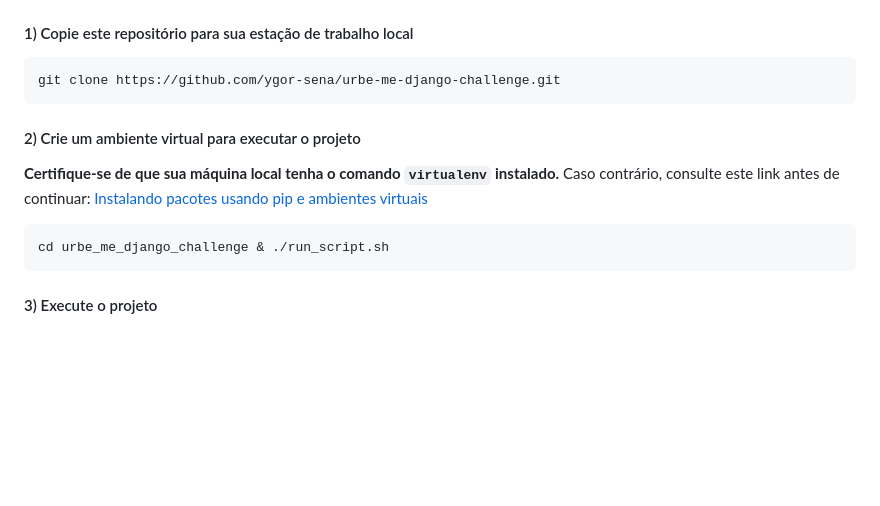
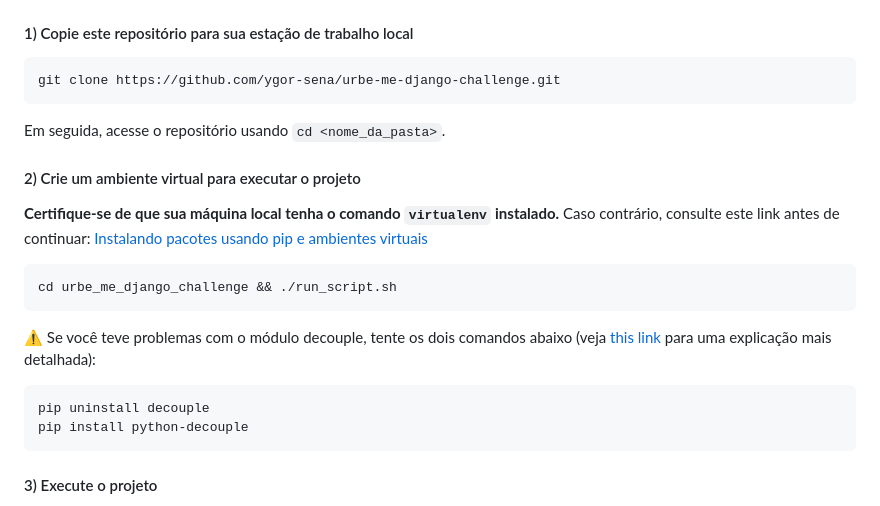
Before and after one commit to ygor-sena/urbe-me-django-challenge, a Markdown page: README-pt.md, the part around the change. Rendered like a GitHub page; blank space fills up the shorter version.

Commit message:
feat(docs): add some issues about run_script.sh

````diff
--- a/README-pt.md
+++ b/README-pt.md
@@ -30,12 +30,21 @@ Os endereços são restritos apenas ao Brasil.
 git clone https://github.com/ygor-sena/urbe-me-django-challenge.git
 ```
 
+Em seguida, acesse o repositório usando `cd <nome_da_pasta>`.
+
 #### 2) Crie um ambiente virtual para executar o projeto
 
 **Certifique-se de que sua máquina local tenha o comando `virtualenv` instalado.** Caso contrário, consulte este link antes de continuar: [Instalando pacotes usando pip e ambientes virtuais](https://packaging.python.org/en/latest/guides/installing-using-pip-and-virtual-environments/)
 
 ```html
-cd urbe_me_django_challenge & ./run_script.sh
+cd urbe_me_django_challenge && ./run_script.sh
+```
+
+⚠️ Se você teve problemas com o módulo decouple, tente os dois comandos abaixo (veja [this link](https://www.datasciencelearner.com/importerror-cannot-import-name-config-from-decouple-solved/) para uma explicação mais detalhada):
+
+```html
+pip uninstall decouple
+pip install python-decouple
 ```
 
 #### 3) Execute o projeto
````
Also changed, not shown: README.md (+10 -1 lines).
